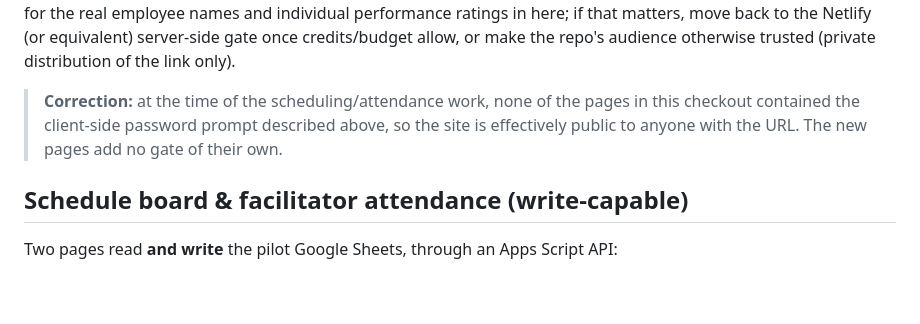
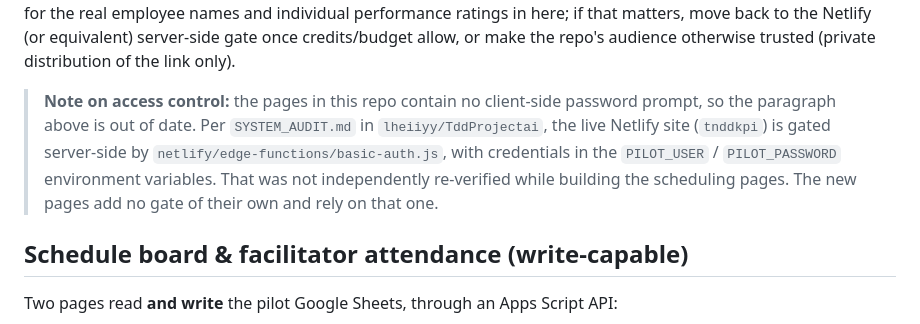
Before and after one commit to lheiiyy/KPI-MONITORING-HUB, a Markdown page: README.md, the part around the change. Drawn GitHub-style; blank space fills up the shorter version.

Commit message:
README: correct the access-control note
The earlier note claimed the site was effectively public. The system audit
in TddProjectai records a server-side Basic Auth edge function on the live
Netlify site, so state that instead and mark it as not re-verified.

Co-Authored-By: Claude Sonnet 5.5 <noreply@anthropic.com>
Claude-Session: https://claude.ai/code/session_0185cNhMzLZ6EiQ8K3VQBZbd

```diff
--- a/README.md
+++ b/README.md
@@ -39,9 +39,11 @@ matters, move back to the Netlify (or equivalent) server-side gate
 once credits/budget allow, or make the repo's audience otherwise
 trusted (private distribution of the link only).
 
-> **Correction:** at the time of the scheduling/attendance work, none of the pages in this
-> checkout contained the client-side password prompt described above, so the site is
-> effectively public to anyone with the URL. The new pages add no gate of their own.
+> **Note on access control:** the pages in this repo contain no client-side password prompt, so the
+> paragraph above is out of date. Per `SYSTEM_AUDIT.md` in `lheiiyy/TddProjectai`, the live Netlify
+> site (`tnddkpi`) is gated server-side by `netlify/edge-functions/basic-auth.js`, with credentials in the
+> `PILOT_USER` / `PILOT_PASSWORD` environment variables. That was not independently re-verified while
+> building the scheduling pages. The new pages add no gate of their own and rely on that one.
 
 ## Schedule board & facilitator attendance (write-capable)
 
```
